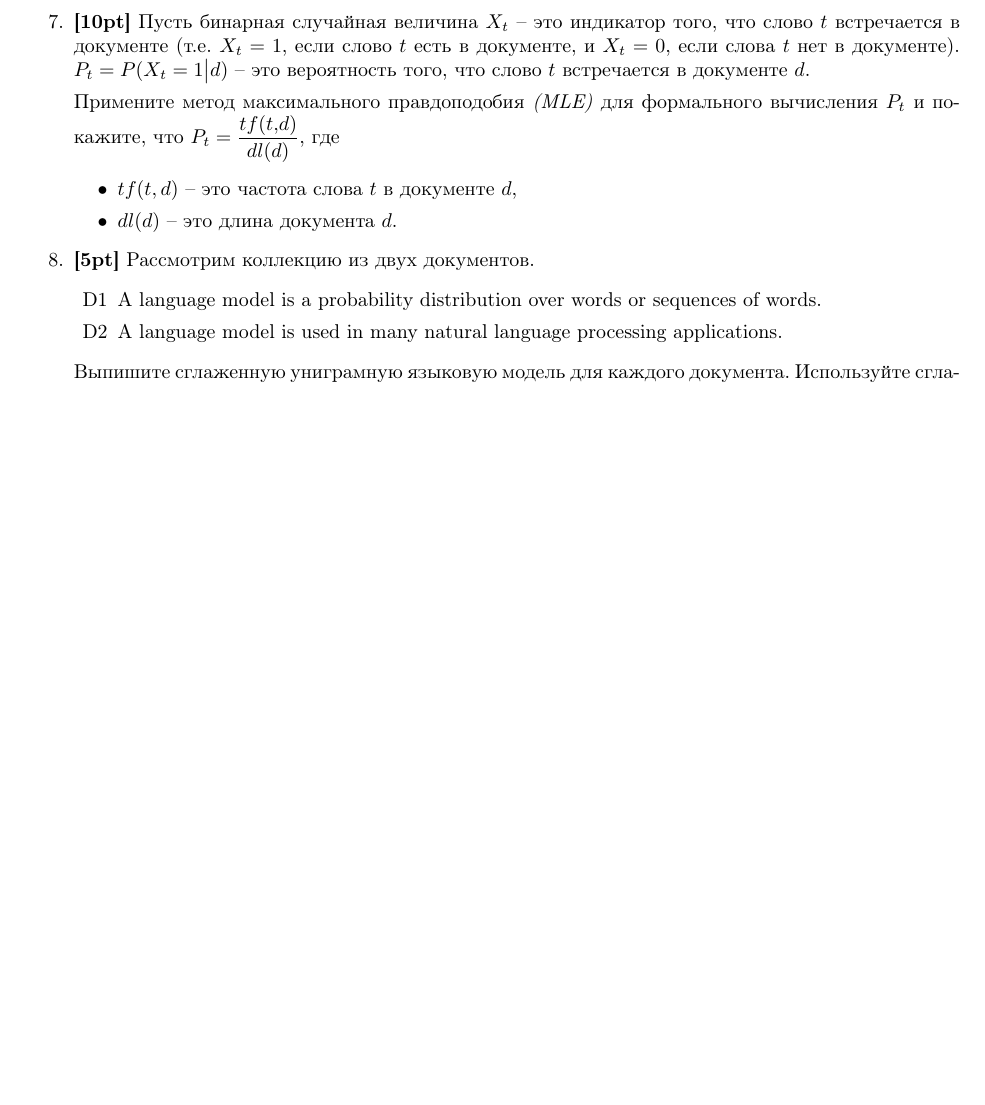
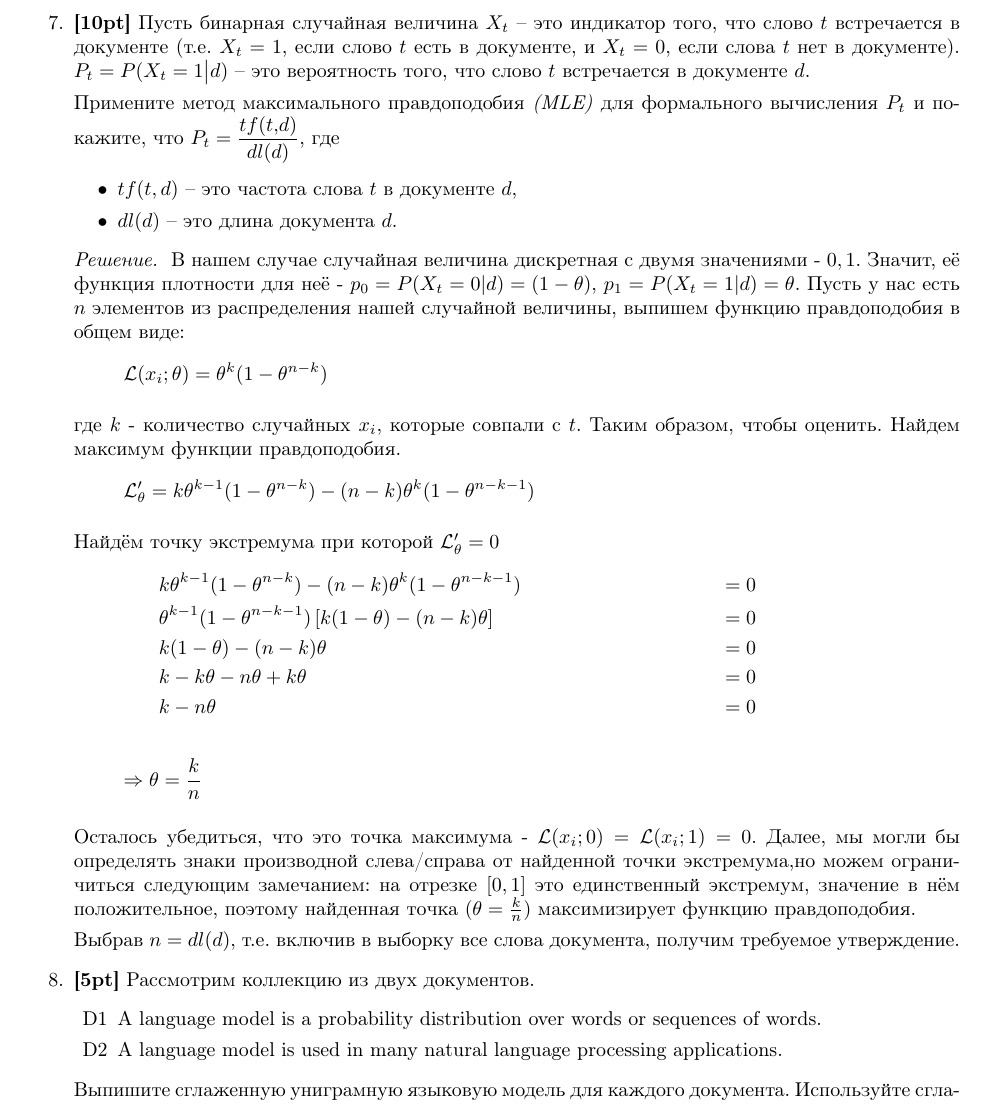
Before and after one commit to Roenke/information-retrieval, a LaTeX document (report.tex, which reads ha/ha2.tex): part of page 5 of 5, cut so that both start at the same text, the shorter picture padded with empty space. Compiled offline with pdfLaTeX.

Commit message:
Add solution for task 7

```diff
--- a/ha/ha2.tex
+++ b/ha/ha2.tex
@@ -265,6 +265,35 @@
 		\item $dl(d)$ – это длина документа $d$.
 	\end{itemize}
 
+	\textit{Решение. } В нашем случае случайная величина дискретная с двумя значениями - $0, 1$. Значит, её функция плотности для неё - $p_0 = P(X_t = 0 | d) = (1 - \theta)$, $p_1 = P(X_t = 1 | d) = \theta$. Пусть у нас есть $n$ элементов из распределения нашей случайной величины, выпишем функцию правдоподобия в общем виде:
+	\begin{equation*}
+		\mathcal{L}(x_i; \theta) = \theta^k(1-\theta^{n-k})
+	\end{equation*}
+
+	где $k$ - количество случайных $x_i$, которые совпали с $t$. Таким образом, чтобы оценить. Найдем максимум функции правдоподобия.
+	\begin{equation*}
+		\mathcal{L}'_\theta = k\theta^{k - 1}(1 - \theta^{n - k}) - (n - k)\theta^k (1 - \theta^{n - k - 1})
+	\end{equation*}
+
+	Найдём точку экстремума при которой $\mathcal{L}'_\theta = 0$
+	\begin{align*}
+		&k\theta^{k - 1}(1 - \theta^{n - k}) - (n - k)\theta^k (1 - \theta^{n - k - 1}) &= 0 \\
+		&\theta^{k - 1}(1 - \theta^{n - k - 1})\left[ k (1 - \theta) - (n - k)\theta \right] &= 0 \\
+		 &k (1 - \theta) - (n - k)\theta &= 0 \\
+		 &k - k \theta - n \theta + k\theta &= 0 \\
+		 &k - n\theta &= 0 \\
+		 \\
+		 \Rightarrow \theta &= \dfrac{k}{n}
+	\end{align*}
+
+	Осталось убедиться, что это точка максимума - $\mathcal{L}(x_i; 0) =\mathcal{L}(x_i; 1) = 0$.
+	Далее, мы могли бы определять знаки производной слева/справа от найденной точки экстремума,но
+	можем ограничиться следующим замечанием: на отрезке $[0, 1]$ это единственный экстремум,
+	значение в нём положительное, поэтому найденная точка ($\theta = \frac{k}{n}$) максимизирует
+	функцию правдоподобия.
+
+	Выбрав $n = dl(d)$, т.е. включив в выборку все слова документа, получим требуемое утверждение.
+
 	\item \textbf{[5pt]} Рассмотрим коллекцию из двух документов.
 	\begin{enumerate}
 		\item[D1] A language model is a probability distribution over words or sequences of words.
```
